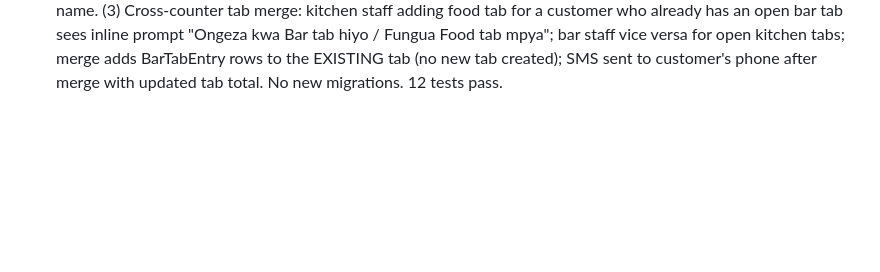
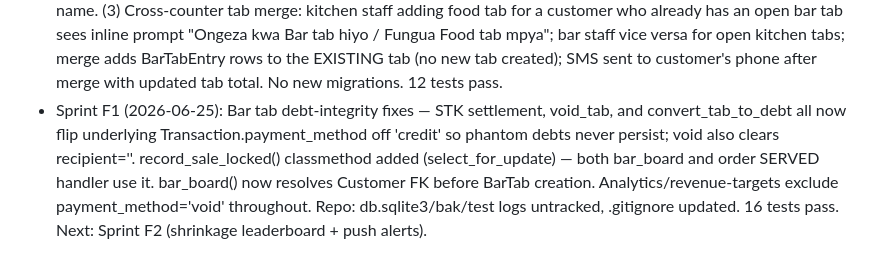
Before and after one commit to mwendwaroy-Angoo/inventory-app, a Markdown page: CLAUDE.md, the part around the change. Drawn GitHub-style; blank space fills up the shorter version.

Commit message:
docs: append Sprint F1 status to CLAUDE.md

```diff
--- a/CLAUDE.md
+++ b/CLAUDE.md
@@ -621,3 +621,4 @@ run python manage.py check and makemigrations --check, commit as 'Sprint N: summ
 - Sprint 19 (2026-06-21): Revenue bug fixes + QS tab actions parity. (1) bar_today_revenue: switched date filter from _ddate.today() (UTC) to timezone.localdate() (Nairobi) — fixes 0-revenue after midnight Nairobi; added payment_method__in=['cash','mpesa'] filter so open/credit tabs are excluded until settle_tab marks them paid. (2) QS tabs drawer: added STK Push, Deni (→ debt), and Void actions matching bar board parity — three modals + JS functions (qsOpenTabStk/qsSendTabStk/_qsPollTabStk, qsOpenTabDebt/qsDoTabDebt, qsOpenTabVoid/qsDoTabVoid); Void is owner-only via QS_IS_OWNER guard. (3) CLAUDE.md: added commit-and-push-always principle to Coding Preferences.
 - Sprint 20 (2026-06-22): Kitchen / Grill Module complete — Business.has_kitchen + Store.is_kitchen + BarTab.source='kitchen' (migrations 0062/accounts 0032); UserProfile role='kitchen' + is_kitchen_staff property; KITCHEN_CATALOG in business_profiles.py (chipo presets, chicken portions, smokies, samosas, nyama choma/mutura as BUNCH batch items); core/kitchen_views.py (kitchen_board GET/POST, kitchen_receive, kitchen_tabs_list, toggle_kitchen); kitchen_board.html (tile grid, batch envelope tiles, cart panel, cash/mpesa/food-tab/bar-tab payments, +Pata Stok receive modal, food tabs offcanvas); navbar 🍗 Kitchen link in all 4 sections gated on biz_profile.modules.kitchen; dedicated kitchen-staff navbar (Kitchen + Receipts only); Business Settings enable/disable toggle; add-staff form exposes kitchen role. SW bumped to duka-v7 with /bar/tabs/ in network-first list (Sprint 19 fix for stale-cache drawer bug). 21 tests pass.
 - Sprint 21 (2026-06-25): Concurrent shifts + cross-counter tab merge + kitchen module audit. (1) Concurrent shifts: open_shift() constraint changed from per-business to per-staff so bar + kitchen counters run simultaneously; _reconcile() scoped to correct store type (kitchen vs bar) so shift revenues don't bleed; active_shift_api() returns d.shift (user's own) + d.all_shifts (all active); owner dashboard "Active Shifts" badge + per-shift meter strip with 🍺 Bar / 🍗 Kitchen / 🍺+🍗 Both labels and per-shift revenue. (2) Kitchen audit: can_access_kitchen default changed True→False (new staff opt-in); kitchen receipt source='kitchen' tag; kitchen-only staff see only their own receipts; cross-authorized staff see Bar Board link in navbar; receipt list + public receipt show "Served by" staff name. (3) Cross-counter tab merge: kitchen staff adding food tab for a customer who already has an open bar tab sees inline prompt "Ongeza kwa Bar tab hiyo / Fungua Food tab mpya"; bar staff vice versa for open kitchen tabs; merge adds BarTabEntry rows to the EXISTING tab (no new tab created); SMS sent to customer's phone after merge with updated tab total. No new migrations. 12 tests pass.
+- Sprint F1 (2026-06-25): Bar tab debt-integrity fixes — STK settlement, void_tab, and convert_tab_to_debt all now flip underlying Transaction.payment_method off 'credit' so phantom debts never persist; void also clears recipient=''. record_sale_locked() classmethod added (select_for_update) — both bar_board and order SERVED handler use it. bar_board() now resolves Customer FK before BarTab creation. Analytics/revenue-targets exclude payment_method='void' throughout. Repo: db.sqlite3/bak/test logs untracked, .gitignore updated. 16 tests pass. Next: Sprint F2 (shrinkage leaderboard + push alerts).
```
